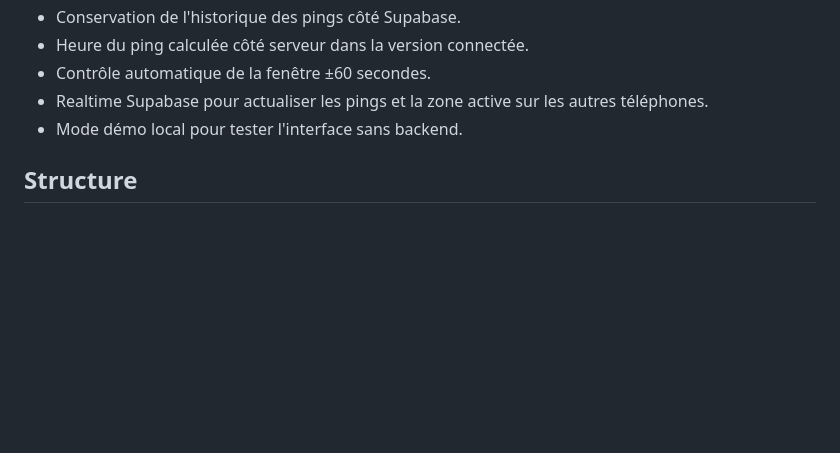
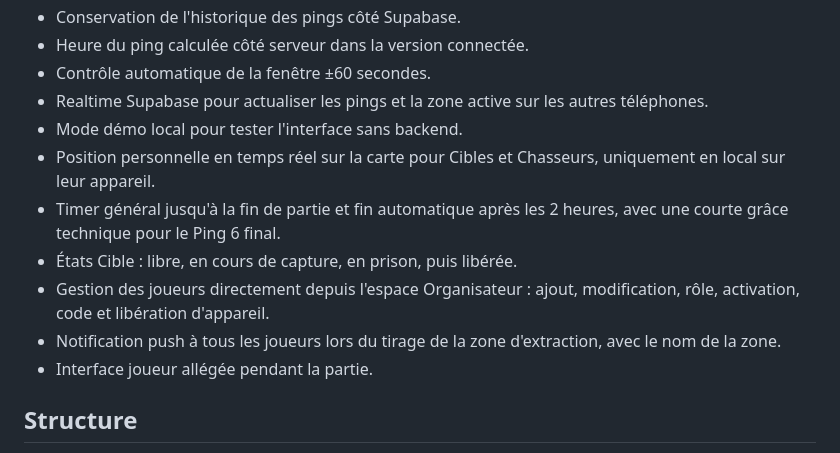
Before and after one commit to Bwallic/chasse-urbaine-poitiers, a Markdown page: README.md, the part around the change. Rendered like a GitHub page; blank space fills up the shorter version.

Commit message:
Document organizer and gameplay upgrades

```diff
--- a/README.md
+++ b/README.md
@@ -15,6 +15,12 @@ Prototype V1 de l'application web mobile pour l'événement du 28 octobre 2026.
 - Contrôle automatique de la fenêtre ±60 secondes.
 - Realtime Supabase pour actualiser les pings et la zone active sur les autres téléphones.
 - Mode démo local pour tester l'interface sans backend.
+- Position personnelle en temps réel sur la carte pour Cibles et Chasseurs, uniquement en local sur leur appareil.
+- Timer général jusqu'à la fin de partie et fin automatique après les 2 heures, avec une courte grâce technique pour le Ping 6 final.
+- États Cible : libre, en cours de capture, en prison, puis libérée.
+- Gestion des joueurs directement depuis l'espace Organisateur : ajout, modification, rôle, activation, code et libération d'appareil.
+- Notification push à tous les joueurs lors du tirage de la zone d'extraction, avec le nom de la zone.
+- Interface joueur allégée pendant la partie.
 
 ## Structure
 
```
